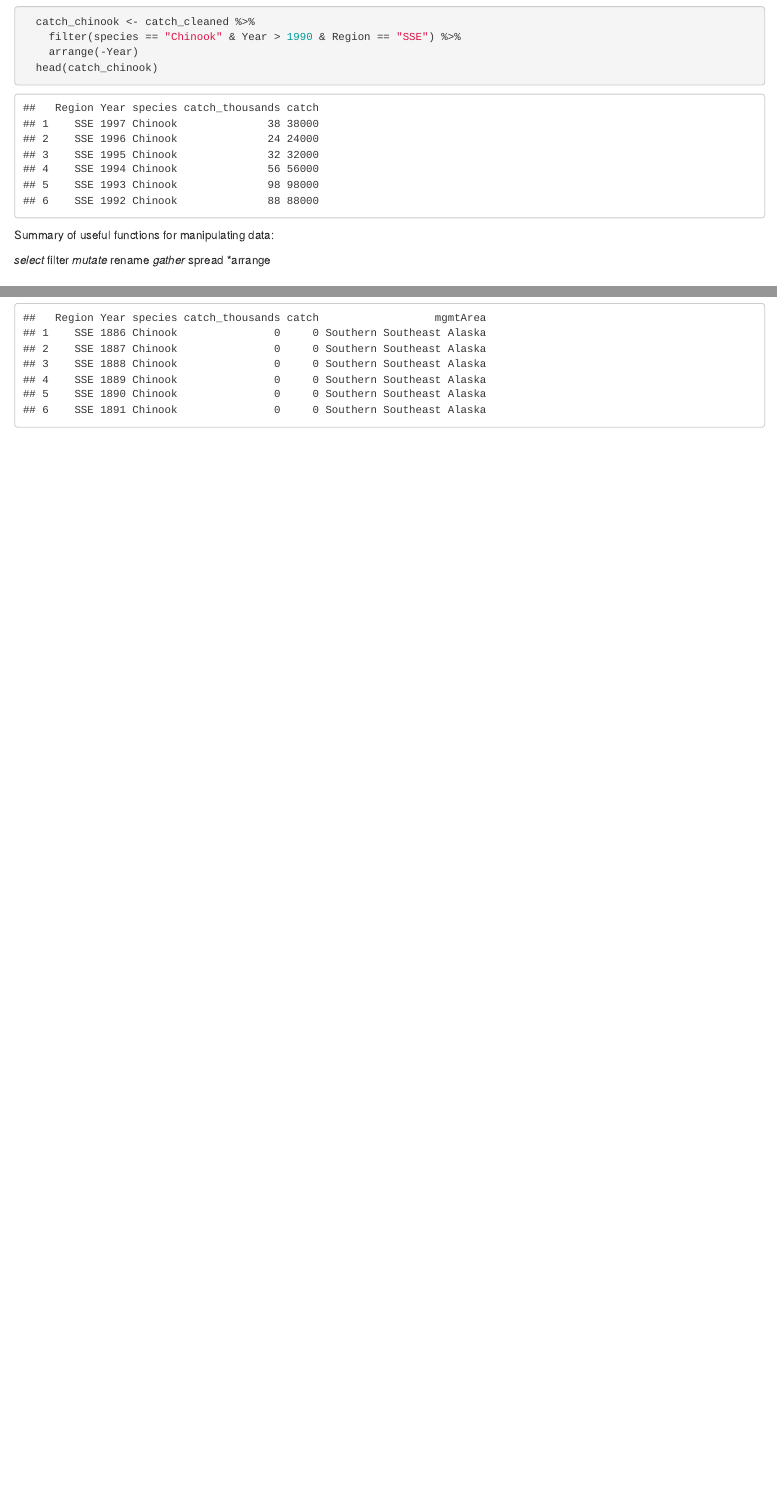
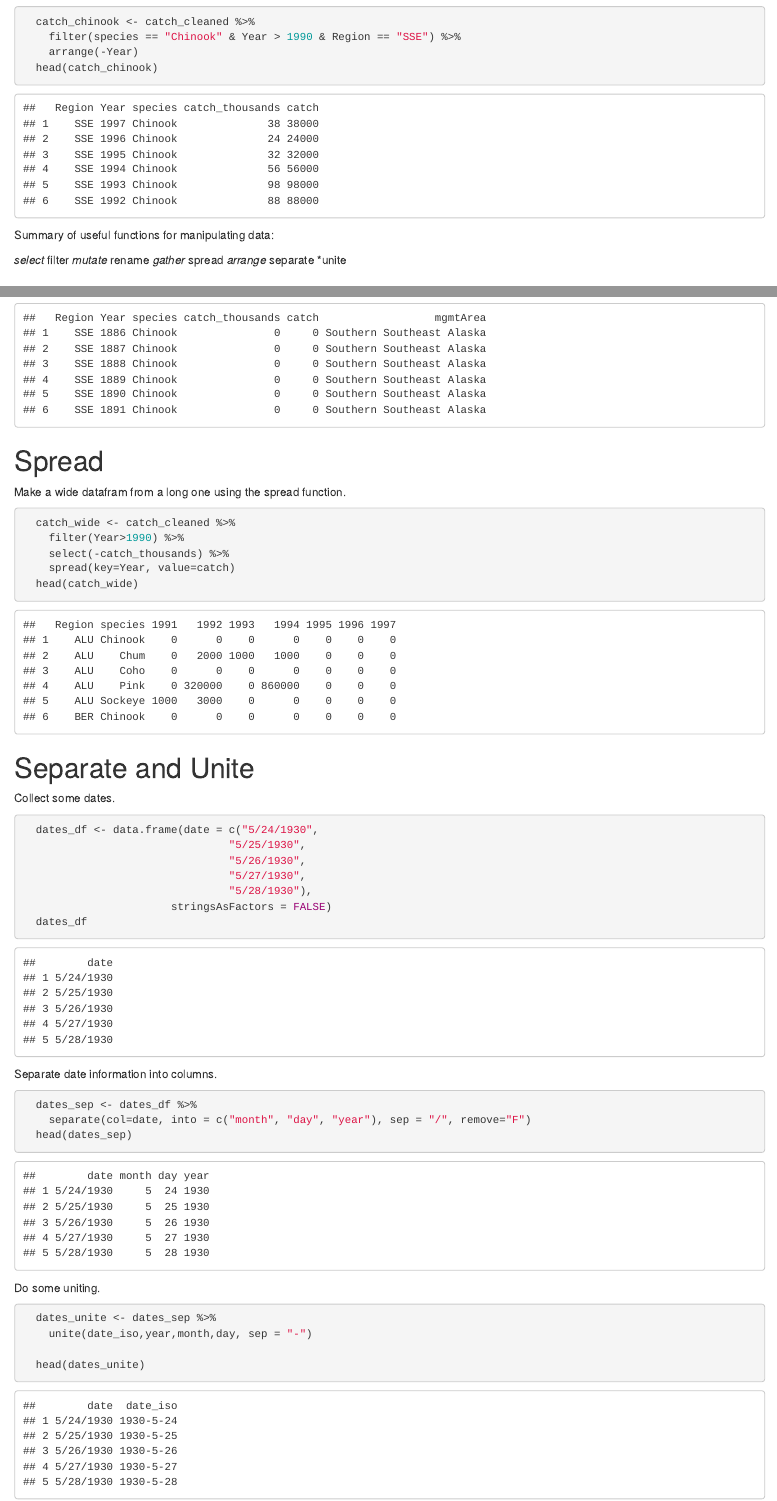
Before and after one commit to pmalexan/arctic-training, an R Markdown document (Data_Tidying.Rmd): the page in a window 1100 px wide, from 2000 px down, and a second part further down, joined at a grey line. The pictures show the output file Data_Tidying.html that the author committed with the source, opened offline.

Commit message:
Added trials with spread, separate, and unite functions.

````diff
--- a/Data_Tidying.Rmd
+++ b/Data_Tidying.Rmd
@@ -105,6 +105,8 @@
 *gather
 *spread
 *arrange
+*separate
+*unite
 
 # Joins
 
@@ -136,3 +138,48 @@
   catch_joined <- left_join(catch_cleaned, region_clean)
   head(catch_joined)
 ```
+
+#Spread
+
+Make a wide datafram from a long one using the spread function.
+
+```{r}
+  catch_wide <- catch_cleaned %>%
+    filter(Year>1990) %>%
+    select(-catch_thousands) %>%
+    spread(key=Year, value=catch)
+  head(catch_wide)
+```
+
+#Separate and Unite
+
+Collect some dates.
+
+```{r}
+  dates_df <- data.frame(date = c("5/24/1930",
+                                "5/25/1930",
+                                "5/26/1930",
+                                "5/27/1930",
+                                "5/28/1930"),
+                       stringsAsFactors = FALSE)
+  dates_df
+```
+
+Separate date information into columns.
+
+```{r}
+  dates_sep <- dates_df %>%
+    separate(col=date, into = c("month", "day", "year"), sep = "/", remove="F")
+  head(dates_sep)
+```
+
+Do some uniting.
+
+```{r}
+
+  dates_unite <- dates_sep %>%
+    unite(date_iso,year,month,day, sep = "-")
+
+  head(dates_unite)
+
+```
````
Also changed, not shown: Data_Tidying.html.
